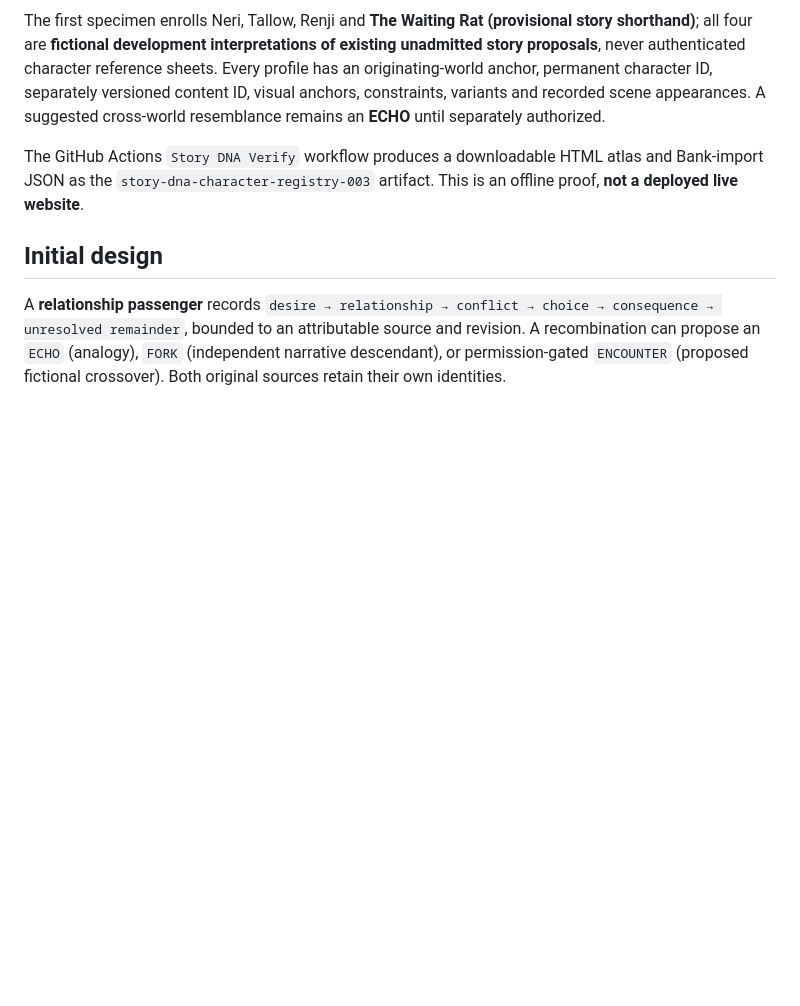
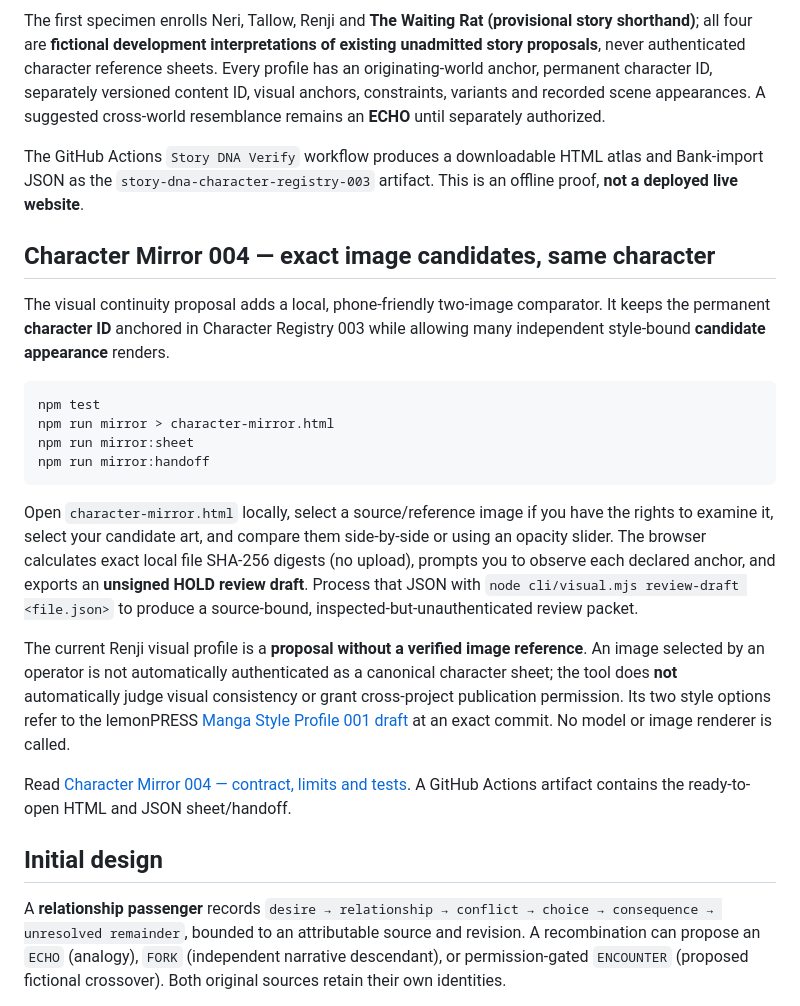
Before and after one commit to the-static-collective/story-dna, a Markdown page: README.md, the part around the change. GitHub-like rendering; blank space fills up the shorter version.

Commit message:
Surface offline Character Mirror 004 visual continuity workflow in Story DNA README

````diff
--- a/README.md
+++ b/README.md
@@ -84,6 +84,23 @@ The first specimen enrolls Neri, Tallow, Renji and **The Waiting Rat (provisiona
 
 The GitHub Actions `Story DNA Verify` workflow produces a downloadable HTML atlas and Bank-import JSON as the `story-dna-character-registry-003` artifact. This is an offline proof, **not a deployed live website**.
 
+## Character Mirror 004 — exact image candidates, same character
+
+The visual continuity proposal adds a local, phone-friendly two-image comparator. It keeps the permanent **character ID** anchored in Character Registry 003 while allowing many independent style-bound **candidate appearance** renders.
+
+```sh
+npm test
+npm run mirror > character-mirror.html
+npm run mirror:sheet
+npm run mirror:handoff
+```
+
+Open `character-mirror.html` locally, select a source/reference image if you have the rights to examine it, select your candidate art, and compare them side-by-side or using an opacity slider. The browser calculates exact local file SHA-256 digests (no upload), prompts you to observe each declared anchor, and exports an **unsigned HOLD review draft**. Process that JSON with `node cli/visual.mjs review-draft <file.json>` to produce a source-bound, inspected-but-unauthenticated review packet.
+
+The current Renji visual profile is a **proposal without a verified image reference**. An image selected by an operator is not automatically authenticated as a canonical character sheet; the tool does **not** automatically judge visual consistency or grant cross-project publication permission. Its two style options refer to the lemonPRESS [Manga Style Profile 001 draft](https://github.com/the-static-collective/lemonPRESS/pull/45) at an exact commit. No model or image renderer is called.
+
+Read [Character Mirror 004 — contract, limits and tests](docs/CHARACTER-MIRROR-004.md). A GitHub Actions artifact contains the ready-to-open HTML and JSON sheet/handoff.
+
 ## Initial design
 
 A **relationship passenger** records `desire → relationship → conflict → choice → consequence → unresolved remainder`, bounded to an attributable source and revision. A recombination can propose an `ECHO` (analogy), `FORK` (independent narrative descendant), or permission-gated `ENCOUNTER` (proposed fictional crossover). Both original sources retain their own identities.
````
